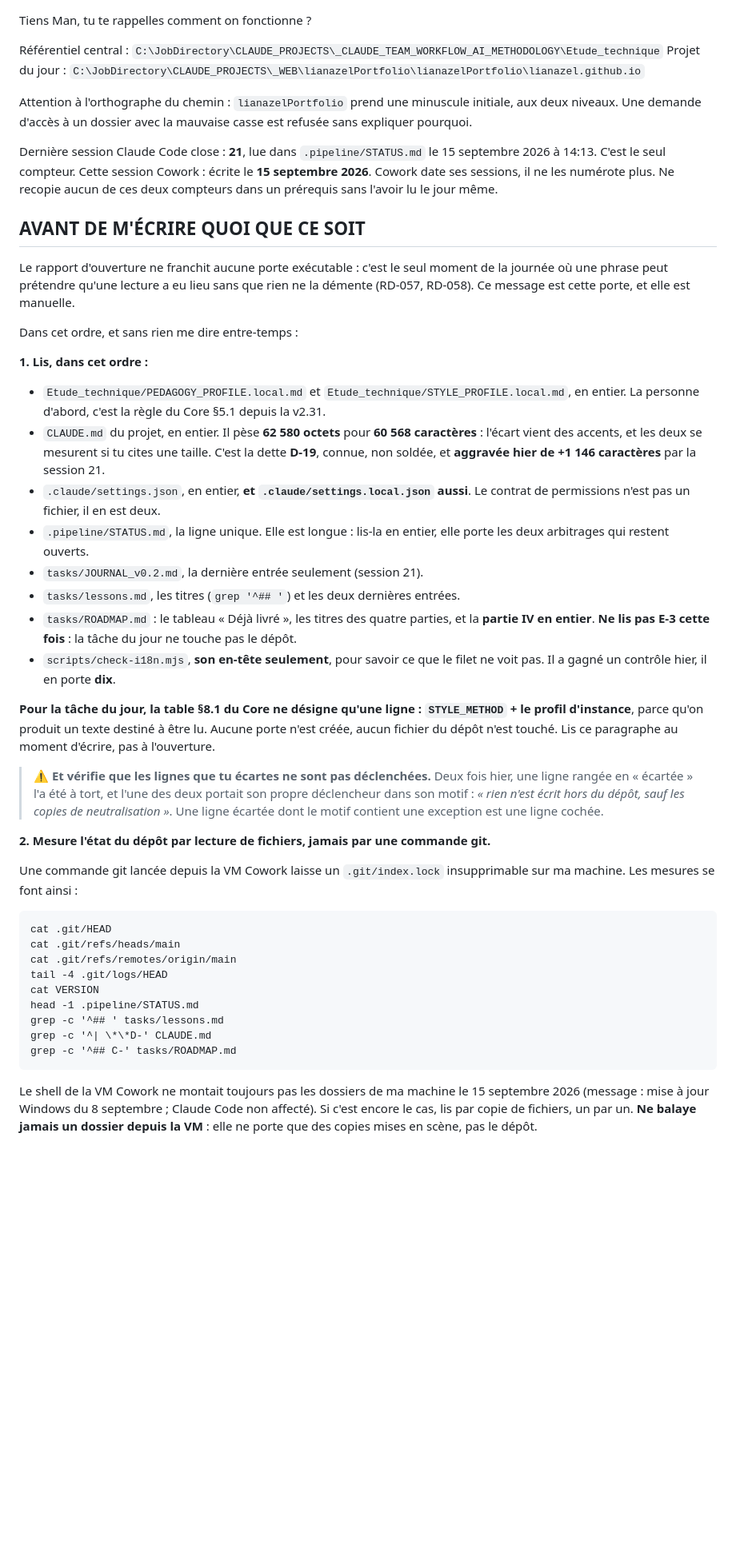
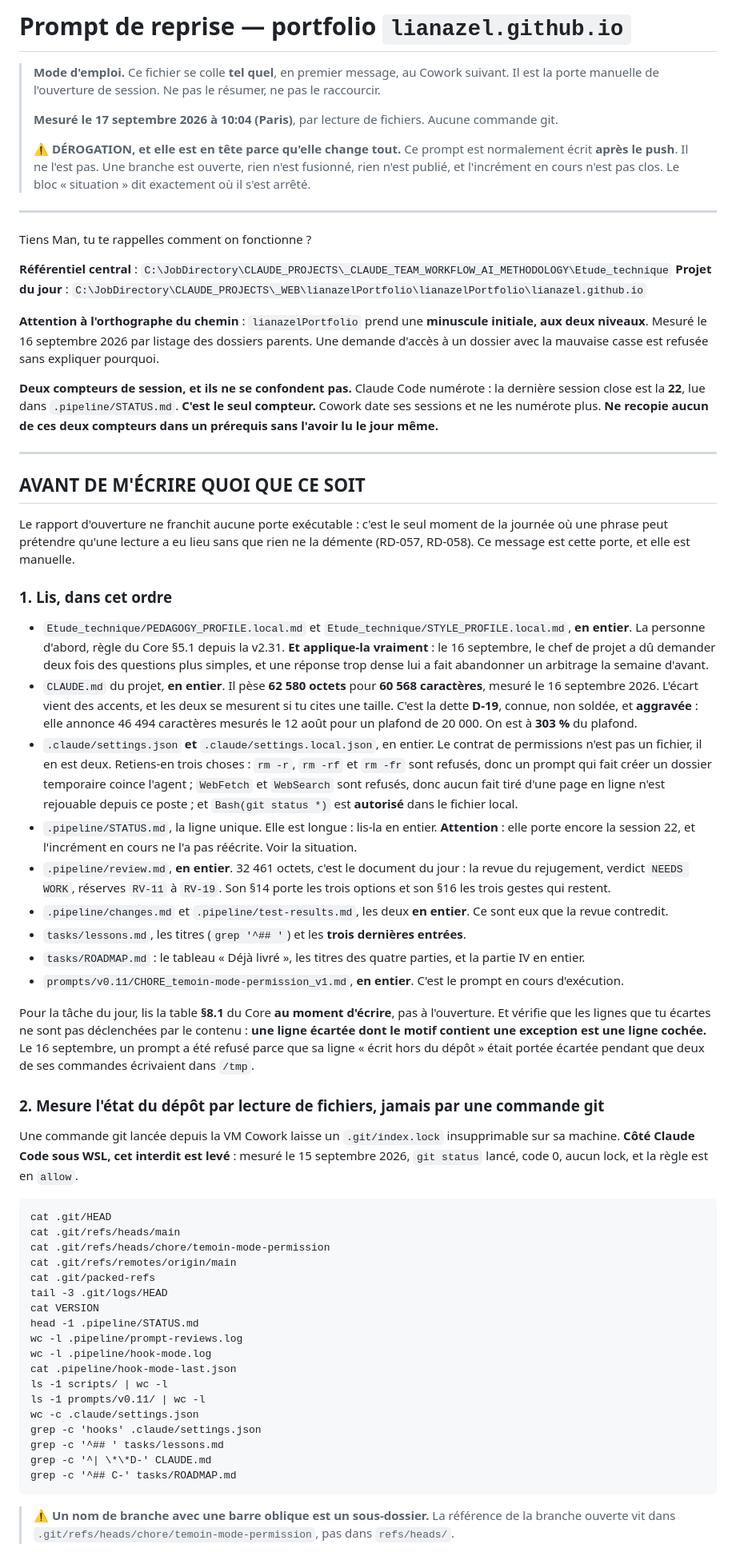
Before and after one commit to lianazel/lianazel.github.io, a Markdown page: tasks/REPRISE.md, the part around one of its changes. Shown at 80% size. Drawn GitHub-style; blank space fills up the shorter version.

Commit message:
docs: prompt de reprise du 17 septembre

````diff
--- a/tasks/REPRISE.md
+++ b/tasks/REPRISE.md
@@ -1,48 +1,99 @@
+# Prompt de reprise — portfolio `lianazel.github.io`
+
+> **Mode d'emploi.** Ce fichier se colle **tel quel**, en premier message, au Cowork suivant. Il est
+> la porte manuelle de l'ouverture de session. Ne pas le résumer, ne pas le raccourcir.
+>
+> **Mesuré le 17 septembre 2026 à 10:04 (Paris)**, par lecture de fichiers. Aucune commande git.
+>
+> ⚠️ **DÉROGATION, et elle est en tête parce qu'elle change tout.** Ce prompt est normalement écrit
+> **après le push**. Il ne l'est pas. Une branche est ouverte, rien n'est fusionné, rien n'est publié,
+> et l'incrément en cours n'est pas clos. Le bloc « situation » dit exactement où il s'est arrêté.
+
+---
+
 Tiens Man, tu te rappelles comment on fonctionne ?
 
-Référentiel central : `C:\JobDirectory\CLAUDE_PROJECTS\_CLAUDE_TEAM_WORKFLOW_AI_METHODOLOGY\Etude_technique`
-Projet du jour : `C:\JobDirectory\CLAUDE_PROJECTS\_WEB\lianazelPortfolio\lianazelPortfolio\lianazel.github.io`
+**Référentiel central** : `C:\JobDirectory\CLAUDE_PROJECTS\_CLAUDE_TEAM_WORKFLOW_AI_METHODOLOGY\Etude_technique`
+**Projet du jour** : `C:\JobDirectory\CLAUDE_PROJECTS\_WEB\lianazelPortfolio\lianazelPortfolio\lianazel.github.io`
 
-Attention à l'orthographe du chemin : `lianazelPortfolio` prend une minuscule initiale, aux deux niveaux. Une demande d'accès à un dossier avec la mauvaise casse est refusée sans expliquer pourquoi.
+**Attention à l'orthographe du chemin** : `lianazelPortfolio` prend une **minuscule initiale, aux deux
+niveaux**. Mesuré le 16 septembre 2026 par listage des dossiers parents. Une demande d'accès à un
+dossier avec la mauvaise casse est refusée sans expliquer pourquoi.
 
-Dernière session Claude Code close : **21**, lue dans `.pipeline/STATUS.md` le 15 septembre 2026 à 14:13. C'est le seul compteur. Cette session Cowork : écrite le **15 septembre 2026**. Cowork date ses sessions, il ne les numérote plus. Ne recopie aucun de ces deux compteurs dans un prérequis sans l'avoir lu le jour même.
+**Deux compteurs de session, et ils ne se confondent pas.** Claude Code numérote : la dernière session
+close est la **22**, lue dans `.pipeline/STATUS.md`. **C'est le seul compteur.** Cowork date ses
+sessions et ne les numérote plus. **Ne recopie aucun de ces deux compteurs dans un prérequis sans
+l'avoir lu le jour même.**
+
+---
 
 ## AVANT DE M'ÉCRIRE QUOI QUE CE SOIT
 
-Le rapport d'ouverture ne franchit aucune porte exécutable : c'est le seul moment de la journée où une phrase peut prétendre qu'une lecture a eu lieu sans que rien ne la démente (RD-057, RD-058). Ce message est cette porte, et elle est manuelle.
+Le rapport d'ouverture ne franchit aucune porte exécutable : c'est le seul moment de la journée où une
+phrase peut prétendre qu'une lecture a eu lieu sans que rien ne la démente (RD-057, RD-058). Ce
+message est cette porte, et elle est manuelle.
 
-Dans cet ordre, et sans rien me dire entre-temps :
+### 1. Lis, dans cet ordre
 
-**1. Lis, dans cet ordre :**
+- `Etude_technique/PEDAGOGY_PROFILE.local.md` et `Etude_technique/STYLE_PROFILE.local.md`, **en
+  entier**. La personne d'abord, règle du Core §5.1 depuis la v2.31. **Et applique-la vraiment** :
+  le 16 septembre, le chef de projet a dû demander deux fois des questions plus simples, et une
+  réponse trop dense lui a fait abandonner un arbitrage la semaine d'avant.
+- `CLAUDE.md` du projet, **en entier**. Il pèse **62 580 octets** pour **60 568 caractères**, mesuré
+  le 16 septembre 2026. L'écart vient des accents, et les deux se mesurent si tu cites une taille.
+  C'est la dette **D-19**, connue, non soldée, et **aggravée** : elle annonce 46 494 caractères
+  mesurés le 12 août pour un plafond de 20 000. On est à **303 %** du plafond.
+- `.claude/settings.json` **et** `.claude/settings.local.json`, en entier. Le contrat de permissions
+  n'est pas un fichier, il en est deux. Retiens-en trois choses : `rm -r`, `rm -rf` et `rm -fr` sont
+  refusés, donc un prompt qui fait créer un dossier temporaire coince l'agent ; `WebFetch` et
+  `WebSearch` sont refusés, donc aucun fait tiré d'une page en ligne n'est rejouable depuis ce poste ;
+  et `Bash(git status *)` est **autorisé** dans le fichier local.
+- `.pipeline/STATUS.md`, la ligne unique. Elle est longue : lis-la en entier. **Attention** : elle
+  porte encore la session 22, et l'incrément en cours ne l'a pas réécrite. Voir la situation.
+- `.pipeline/review.md`, **en entier**. 32 461 octets, c'est le document du jour : la revue du
+  rejugement, verdict `NEEDS WORK`, réserves `RV-11` à `RV-19`. Son §14 porte les trois options et
+  son §16 les trois gestes qui restent.
+- `.pipeline/changes.md` et `.pipeline/test-results.md`, les deux **en entier**. Ce sont eux que la
+  revue contredit.
+- `tasks/lessons.md`, les titres (`grep '^## '`) et les **trois dernières entrées**.
+- `tasks/ROADMAP.md` : le tableau « Déjà livré », les titres des quatre parties, et la partie IV en
+  entier.
+- `prompts/v0.11/CHORE_temoin-mode-permission_v1.md`, **en entier**. C'est le prompt en cours
+  d'exécution.
 
-- `Etude_technique/PEDAGOGY_PROFILE.local.md` et `Etude_technique/STYLE_PROFILE.local.md`, en entier. La personne d'abord, c'est la règle du Core §5.1 depuis la v2.31.
-- `CLAUDE.md` du projet, en entier. Il pèse **62 580 octets** pour **60 568 caractères** : l'écart vient des accents, et les deux se mesurent si tu cites une taille. C'est la dette **D-19**, connue, non soldée, et **aggravée hier de +1 146 caractères** par la session 21.
-- `.claude/settings.json`, en entier, **et `.claude/settings.local.json` aussi**. Le contrat de permissions n'est pas un fichier, il en est deux.
-- `.pipeline/STATUS.md`, la ligne unique. Elle est longue : lis-la en entier, elle porte les deux arbitrages qui restent ouverts.
-- `tasks/JOURNAL_v0.2.md`, la dernière entrée seulement (session 21).
-- `tasks/lessons.md`, les titres (`grep '^## '`) et les deux dernières entrées.
-- `tasks/ROADMAP.md` : le tableau « Déjà livré », les titres des quatre parties, et la **partie IV en entier**. **Ne lis pas E-3 cette fois** : la tâche du jour ne touche pas le dépôt.
-- `scripts/check-i18n.mjs`, **son en-tête seulement**, pour savoir ce que le filet ne voit pas. Il a gagné un contrôle hier, il en porte **dix**.
+Pour la tâche du jour, lis la table **§8.1** du Core **au moment d'écrire**, pas à l'ouverture. Et
+vérifie que les lignes que tu écartes ne sont pas déclenchées par le contenu : **une ligne écartée
+dont le motif contient une exception est une ligne cochée.** Le 16 septembre, un prompt a été refusé
+parce que sa ligne « écrit hors du dépôt » était portée écartée pendant que deux de ses commandes
+écrivaient dans `/tmp`.
 
-**Pour la tâche du jour, la table §8.1 du Core ne désigne qu'une ligne : `STYLE_METHOD` + le profil d'instance**, parce qu'on produit un texte destiné à être lu. Aucune porte n'est créée, aucun fichier du dépôt n'est touché. Lis ce paragraphe au moment d'écrire, pas à l'ouverture.
+### 2. Mesure l'état du dépôt par lecture de fichiers, jamais par une commande git
 
-> ⚠️ **Et vérifie que les lignes que tu écartes ne sont pas déclenchées.** Deux fois hier, une ligne rangée en « écartée » l'a été à tort, et l'une des deux portait son propre déclencheur dans son motif : *« rien n'est écrit hors du dépôt, sauf les copies de neutralisation »*. Une ligne écartée dont le motif contient une exception est une ligne cochée.
-
-**2. Mesure l'état du dépôt par lecture de fichiers, jamais par une commande git.**
-
-Une commande git lancée depuis la VM Cowork laisse un `.git/index.lock` insupprimable sur ma machine. Les mesures se font ainsi :
+Une commande git lancée depuis la VM Cowork laisse un `.git/index.lock` insupprimable sur sa machine.
+**Côté Claude Code sous WSL, cet interdit est levé** : mesuré le 15 septembre 2026, `git status`
+lancé, code 0, aucun lock, et la règle est en `allow`.
 
 ```
 cat .git/HEAD
 cat .git/refs/heads/main
+cat .git/refs/heads/chore/temoin-mode-permission
 cat .git/refs/remotes/origin/main
-tail -4 .git/logs/HEAD
+cat .git/packed-refs
+tail -3 .git/logs/HEAD
 cat VERSION
 head -1 .pipeline/STATUS.md
+wc -l .pipeline/prompt-reviews.log
+wc -l .pipeline/hook-mode.log
+cat .pipeline/hook-mode-last.json
+ls -1 scripts/ | wc -l
+ls -1 prompts/v0.11/ | wc -l
+wc -c .claude/settings.json
+grep -c 'hooks' .claude/settings.json
 grep -c '^## ' tasks/lessons.md
 grep -c '^| \*\*D-' CLAUDE.md
 grep -c '^## C-' tasks/ROADMAP.md
 ```
 
-Le shell de la VM Cowork ne montait toujours pas les dossiers de ma machine le 15 septembre 2026 (message : mise à jour Windows du 8 septembre ; Claude Code non affecté). Si c'est encore le cas, lis par copie de fichiers, un par un. **Ne balaye jamais un dossier depuis la VM** : elle ne porte que des copies mises en scène, pas le dépôt.
+> ⚠️ **Un nom de branche avec une barre oblique est un sous-dossier.** La référence de la branche
+> ouverte vit dans `.git/refs/heads/chore/temoin-mode-permission`, pas dans `refs/heads/`.
 
````
Also changed, not shown: other parts of tasks/REPRISE.md (+186 -69 lines).
